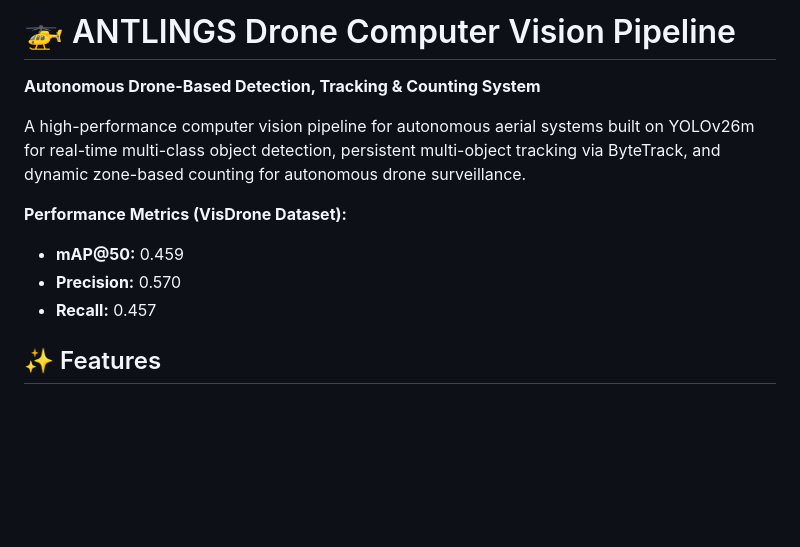
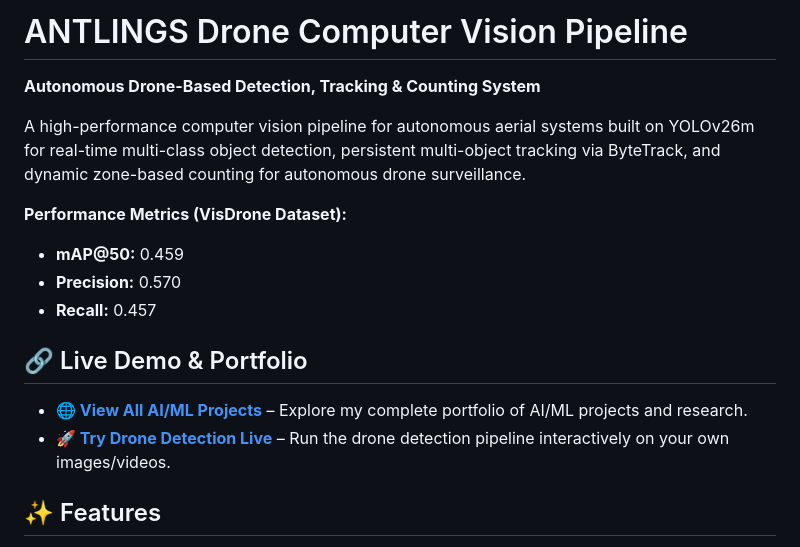
Before and after one commit to hijbullahx/ANTLINGS_Drone, a Markdown page: README.md, the part around the change. GitHub-like rendering; blank space fills up the shorter version.

Commit message:
fix: update README formatting and enhance demo section with project links

```diff
--- a/README.md
+++ b/README.md
@@ -1,4 +1,4 @@
-# 🚁 ANTLINGS Drone Computer Vision Pipeline
+# ANTLINGS Drone Computer Vision Pipeline
 
 **Autonomous Drone-Based Detection, Tracking & Counting System**
 
@@ -8,6 +8,10 @@ A high-performance computer vision pipeline for autonomous aerial systems built
 * **mAP@50:** 0.459
 * **Precision:** 0.570
 * **Recall:** 0.457
+
+## 🔗 Live Demo & Portfolio
+* **🌐 [View All AI/ML Projects](https://www.hijbullah.me/ai-ml)** – Explore my complete portfolio of AI/ML projects and research.
+* **🚀 [Try Drone Detection Live](https://hijbullahml.streamlit.app/Drone_Detection)** – Run the drone detection pipeline interactively on your own images/videos.
 
 ## ✨ Features
 * **High-Speed Real-Time Analytics:** Processes drone footage at 20-25 FPS using **YOLOv26m** and **ByteTrack** for persistent multi-object ID assignment.
```
